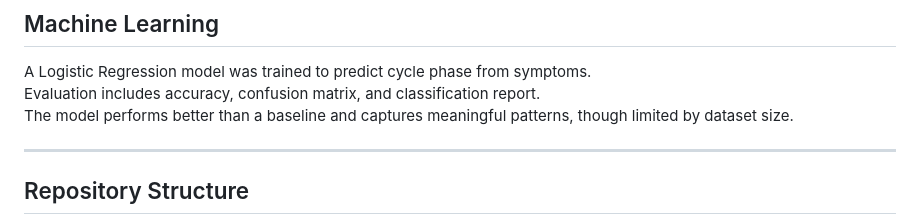
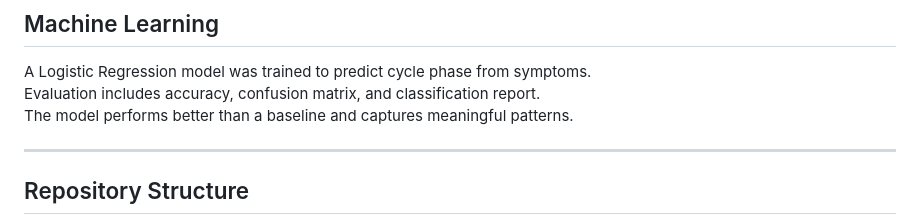
Before and after one commit to ilginemci/myapp, a Markdown page: README.md, the part around the change. GitHub-like rendering.

```diff
--- a/README.md
+++ b/README.md
@@ -67,7 +67,7 @@ These results indicate a clear relationship between menstrual cycle phases and b
 ## Machine Learning
 A Logistic Regression model was trained to predict cycle phase from symptoms.
 Evaluation includes accuracy, confusion matrix, and classification report.
-The model performs better than a baseline and captures meaningful patterns, though limited by dataset size.
+The model performs better than a baseline and captures meaningful patterns.
 
 ---
 
```
